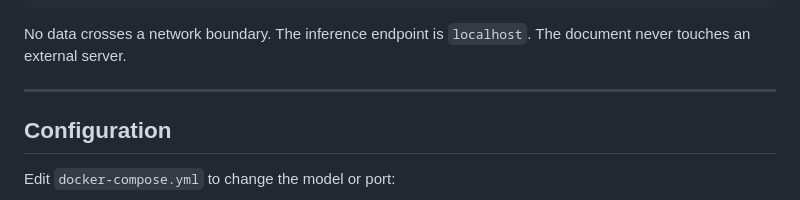
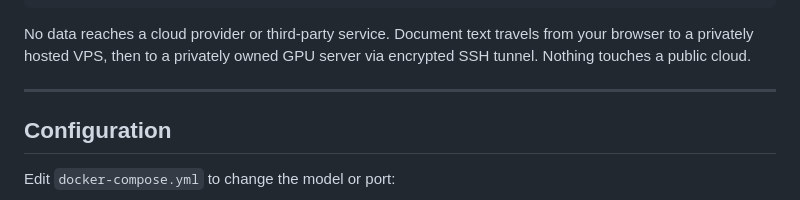
Before and after one commit to ailabph/vault-docs, a Markdown page: README.md, the part around the change. Rendered like a GitHub page.

Commit message:
Sync CLAUDE.md, AGENTS.md, and README with two-server architecture
CLAUDE.md and AGENTS.md were stale — still referenced single-host
localhost Ollama, qwen3:32b, and old privacy copy. Updated to reflect:
- Two-server architecture (VPS + GPU server via SSH tunnel)
- OLLAMA_HOST is env-var driven, not hardcoded to localhost
- Model is qwen3.5:35b
- Privacy copy: "never leaves our private infrastructure"

README.md: removed stale "inference endpoint is localhost" claim.

````diff
--- a/README.md
+++ b/README.md
@@ -77,7 +77,7 @@ User uploads document
    (stays on your machine)
 ```
 
-No data crosses a network boundary. The inference endpoint is `localhost`. The document never touches an external server.
+No data reaches a cloud provider or third-party service. Document text travels from your browser to a privately hosted VPS, then to a privately owned GPU server via encrypted SSH tunnel. Nothing touches a public cloud.
 
 ---
 
````
